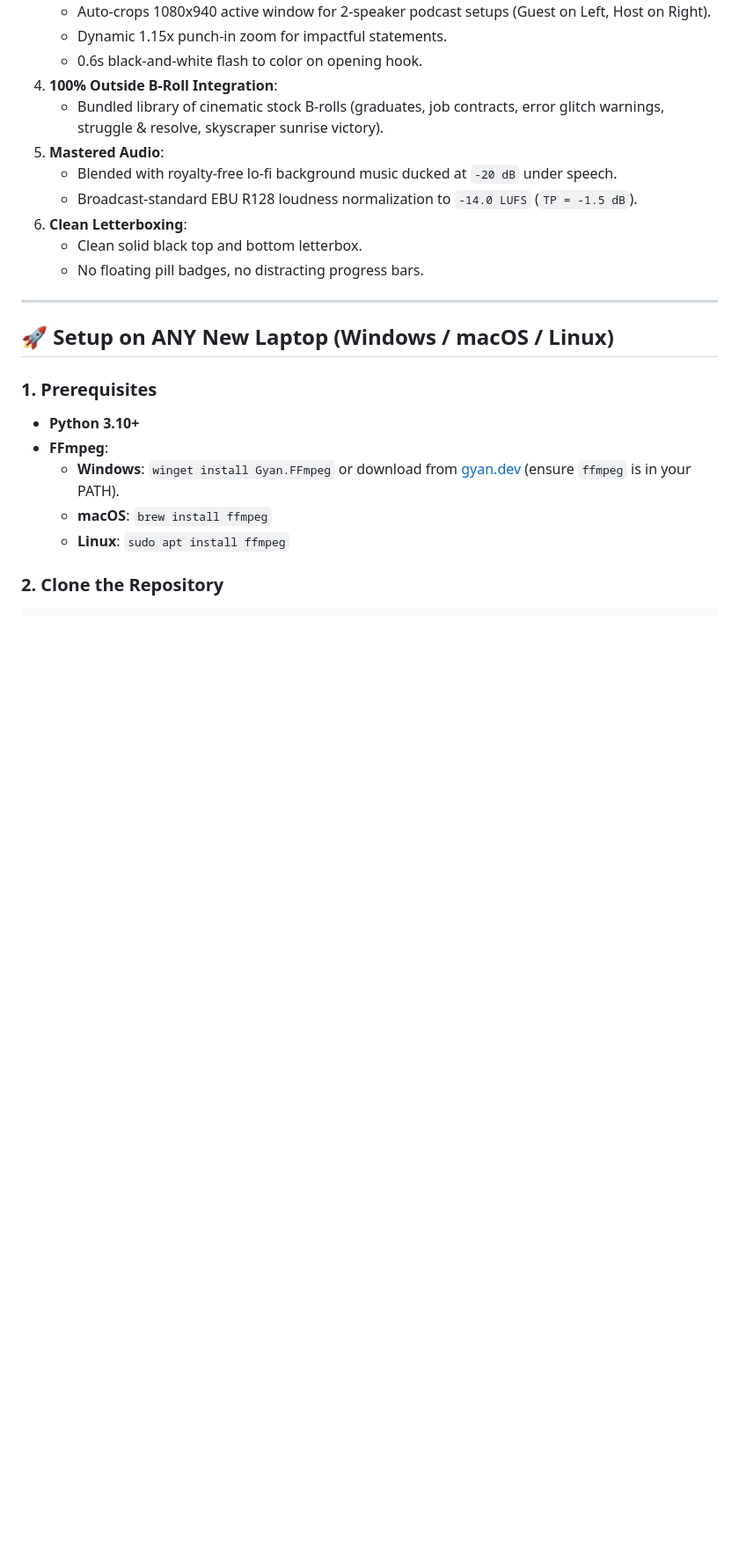
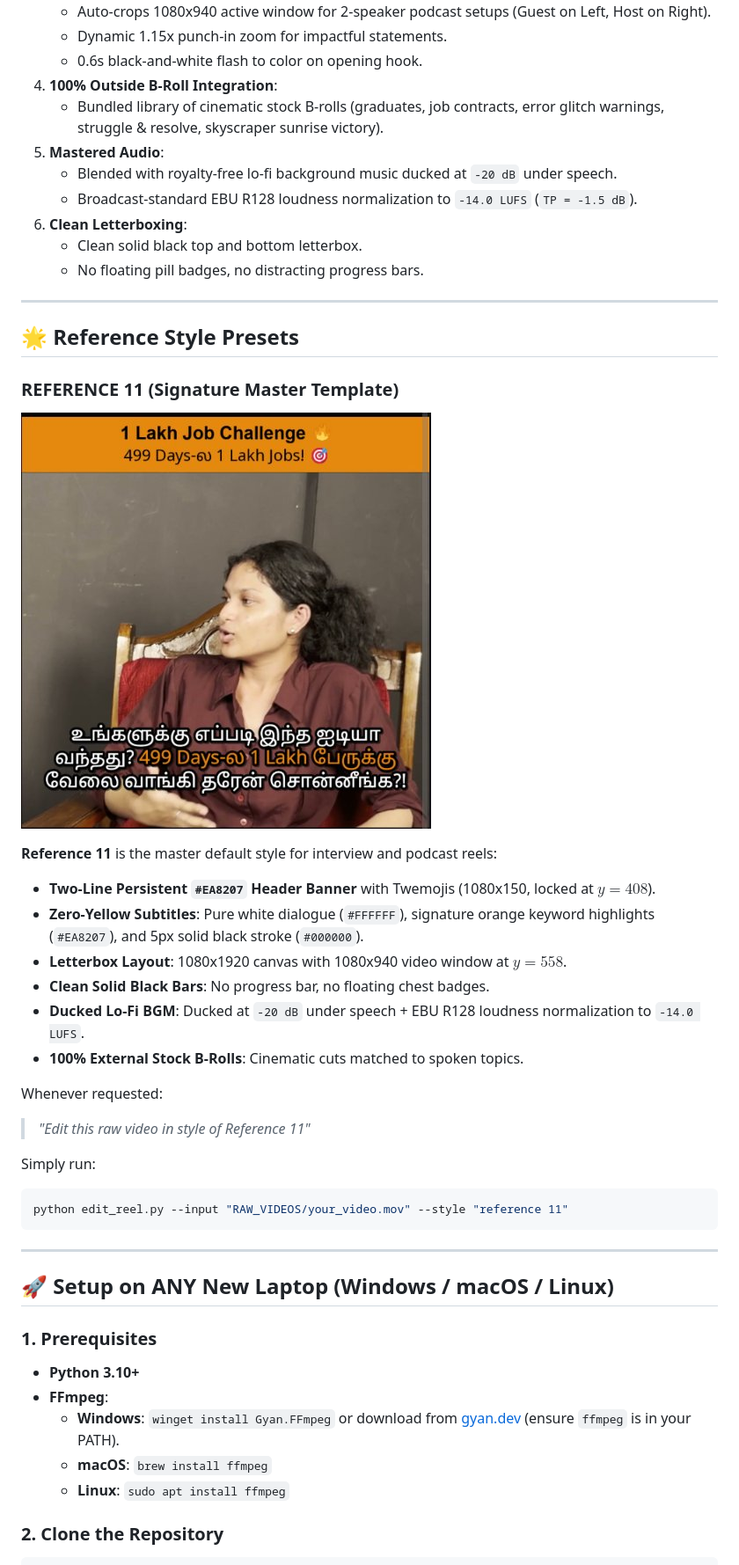
Before and after one commit to akash30104/reel-editor, a Markdown page: README.md, the part around the change. Shown at 88% size. Rendered like a GitHub page; pictures changed too: assets/references/reference_11.jpg (added); blank space fills up the shorter version.

Commit message:
feat: Add Reference 11 master style preset, visual anchor frame, and documentation

````diff
--- a/README.md
+++ b/README.md
@@ -28,6 +28,29 @@ An automated video editing pipeline engineered to turn raw podcast / interview f
 6. **Clean Letterboxing**:
    - Clean solid black top and bottom letterbox.
    - No floating pill badges, no distracting progress bars.
+
+---
+
+## 🌟 Reference Style Presets
+
+### REFERENCE 11 (Signature Master Template)
+![Reference 11 Anchor Frame](assets/references/reference_11.jpg)
+
+**Reference 11** is the master default style for interview and podcast reels:
+- **Two-Line Persistent `#EA8207` Header Banner** with Twemojis (1080x150, locked at $y = 408$).
+- **Zero-Yellow Subtitles**: Pure white dialogue (`#FFFFFF`), signature orange keyword highlights (`#EA8207`), and 5px solid black stroke (`#000000`).
+- **Letterbox Layout**: 1080x1920 canvas with 1080x940 video window at $y = 558$.
+- **Clean Solid Black Bars**: No progress bar, no floating chest badges.
+- **Ducked Lo-Fi BGM**: Ducked at `-20 dB` under speech + EBU R128 loudness normalization to `-14.0 LUFS`.
+- **100% External Stock B-Rolls**: Cinematic cuts matched to spoken topics.
+
+Whenever requested:
+> *"Edit this raw video in style of Reference 11"*
+
+Simply run:
+```bash
+python edit_reel.py --input "RAW_VIDEOS/your_video.mov" --style "reference 11"
+```
 
 ---
 
````
Also changed, not shown: style-sheet.md (+36 -0 lines), 2 other files.
